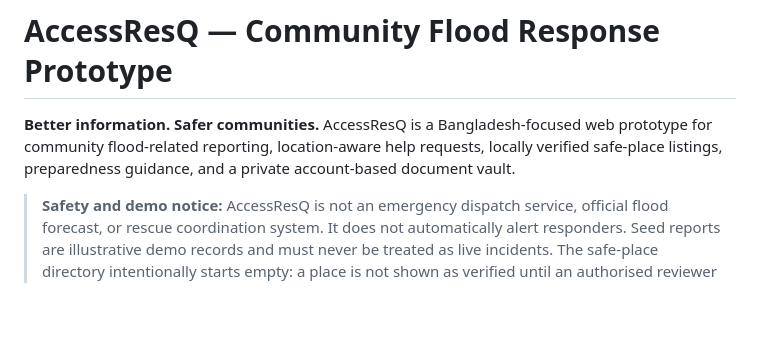
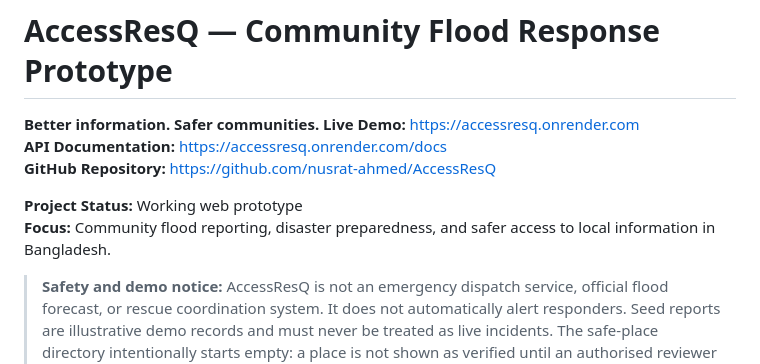
Before and after one commit to nusrat-ahmed/AccessResQ, a Markdown page: README.md, the part around the change. Drawn GitHub-style; blank space fills up the shorter version.

```diff
--- a/README.md
+++ b/README.md
@@ -1,6 +1,12 @@
 # AccessResQ — Community Flood Response Prototype
 
-**Better information. Safer communities.** AccessResQ is a Bangladesh-focused web prototype for community flood-related reporting, location-aware help requests, locally verified safe-place listings, preparedness guidance, and a private account-based document vault.
+**Better information. Safer communities.**
+**Live Demo:** https://accessresq.onrender.com
+**API Documentation:** https://accessresq.onrender.com/docs
+**GitHub Repository:** https://github.com/nusrat-ahmed/AccessResQ
+
+**Project Status:** Working web prototype
+**Focus:** Community flood reporting, disaster preparedness, and safer access to local information in Bangladesh.
 
 > **Safety and demo notice:** AccessResQ is not an emergency dispatch service, official flood forecast, or rescue coordination system. It does not automatically alert responders. Seed reports are illustrative demo records and must never be treated as live incidents. The safe-place directory intentionally starts empty: a place is not shown as verified until an authorised reviewer verifies it.
 
```
